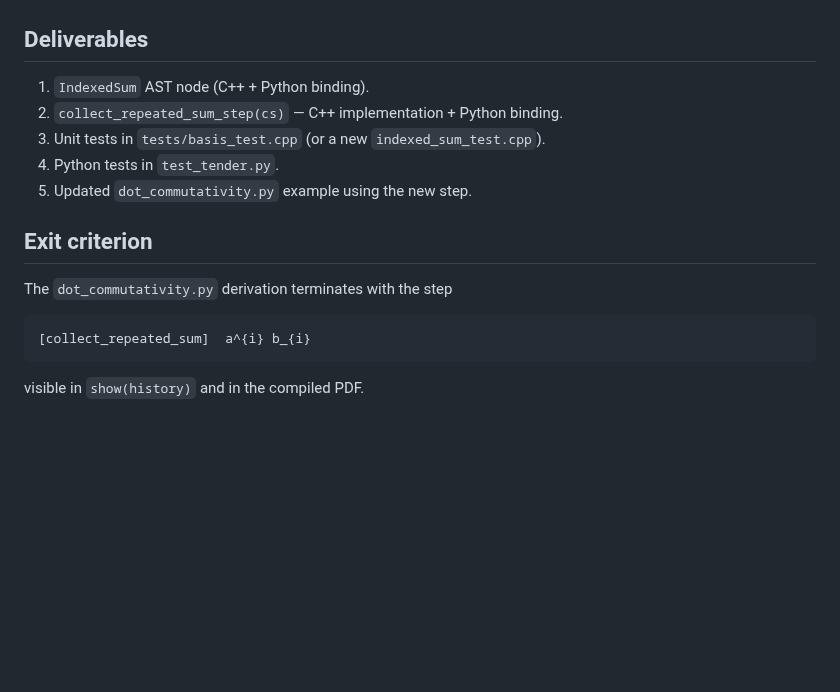
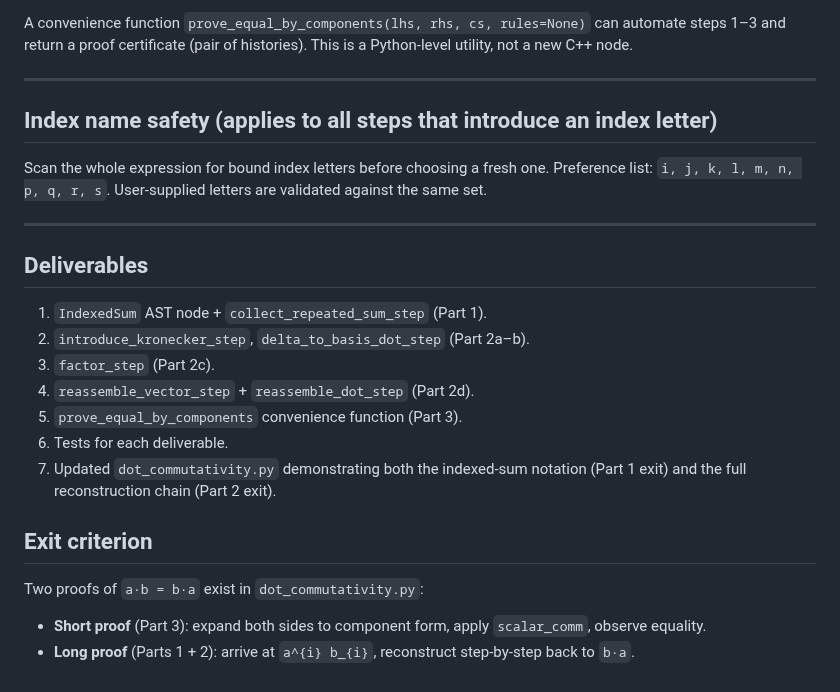
Before and after one commit to deadmorous/tender, a Markdown page: vibes/000019_phase13.6-indexed-sum-notation.md, the part around one of its changes. Drawn GitHub-style; blank space fills up the shorter version.

```diff
--- a/vibes/000019_phase13.6-indexed-sum-notation.md
+++ b/vibes/000019_phase13.6-indexed-sum-notation.md
@@ -113,16 +166,33 @@ If matching succeeds:
+A convenience function `prove_equal_by_components(lhs, rhs, cs, rules=None)`
+can automate steps 1–3 and return a proof certificate (pair of histories).
+This is a Python-level utility, not a new C++ node.
+
+---
+
+## Index name safety (applies to all steps that introduce an index letter)
+
+Scan the whole expression for bound index letters before choosing a fresh one.
+Preference list: `i, j, k, l, m, n, p, q, r, s`.  User-supplied letters are
+validated against the same set.
+
+---
 
 ## Deliverables
 
-1. `IndexedSum` AST node (C++ + Python binding).
-2. `collect_repeated_sum_step(cs)` — C++ implementation + Python binding.
-3. Unit tests in `tests/basis_test.cpp` (or a new `indexed_sum_test.cpp`).
-4. Python tests in `test_tender.py`.
-5. Updated `dot_commutativity.py` example using the new step.
+1. `IndexedSum` AST node + `collect_repeated_sum_step` (Part 1).
+2. `introduce_kronecker_step`, `delta_to_basis_dot_step` (Part 2a–b).
+3. `factor_step` (Part 2c).
+4. `reassemble_vector_step` + `reassemble_dot_step` (Part 2d).
+5. `prove_equal_by_components` convenience function (Part 3).
+6. Tests for each deliverable.
+7. Updated `dot_commutativity.py` demonstrating both the indexed-sum notation
+   (Part 1 exit) and the full reconstruction chain (Part 2 exit).
 
 ## Exit criterion
 
-The `dot_commutativity.py` derivation terminates with the step
+Two proofs of `a·b = b·a` exist in `dot_commutativity.py`:
 
-    [collect_repeated_sum]  a^{i} b_{i}
-
-visible in `show(history)` and in the compiled PDF.
+- **Short proof** (Part 3): expand both sides to component form, apply
+  `scalar_comm`, observe equality.
+- **Long proof** (Parts 1 + 2): arrive at `a^{i} b_{i}`, reconstruct
+  step-by-step back to `b·a`.
```
Also changed, not shown: other parts of vibes/000019_phase13.6-indexed-sum-notation.md (+137 -84 lines), vibes/000012_implementation-plan.md (+17 -22 lines).
